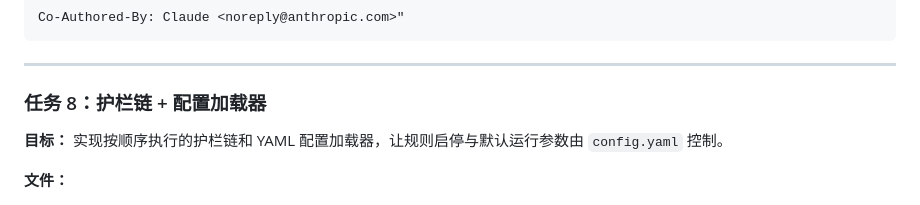
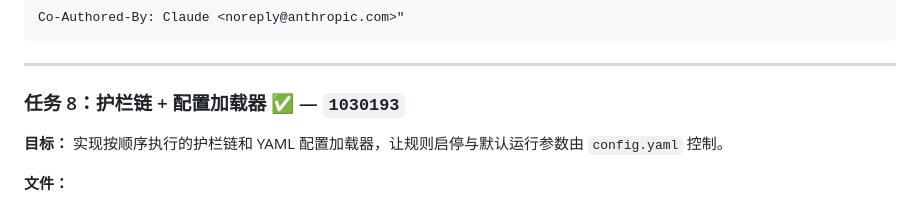
Before and after one commit to YBiiing/YB-agent, a Markdown page: PLAN.md, the part around the change. Rendered like a GitHub page.

```diff
--- a/PLAN.md
+++ b/PLAN.md
@@ -1412,7 +1412,7 @@ Co-Authored-By: Claude <noreply@anthropic.com>"
 
 ---
 
-### 任务 8：护栏链 + 配置加载器
+### 任务 8：护栏链 + 配置加载器 ✅ — `1030193`
 
 **目标：** 实现按顺序执行的护栏链和 YAML 配置加载器，让规则启停与默认运行参数由 `config.yaml` 控制。
 
```
Also changed, not shown: AGENT_LOG.md (+15 -0 lines).
